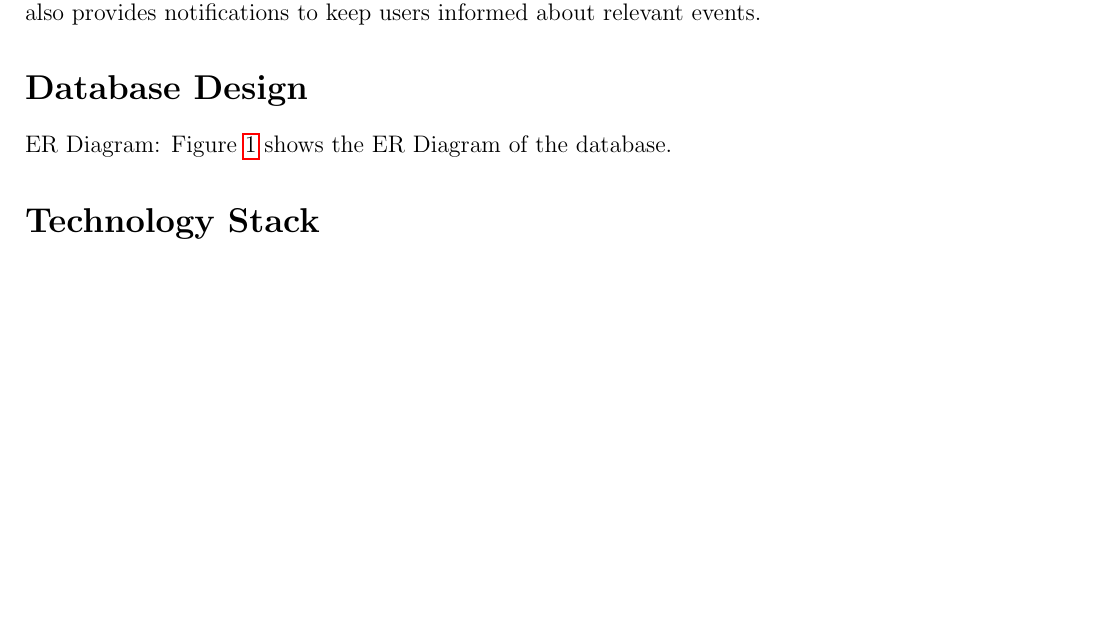
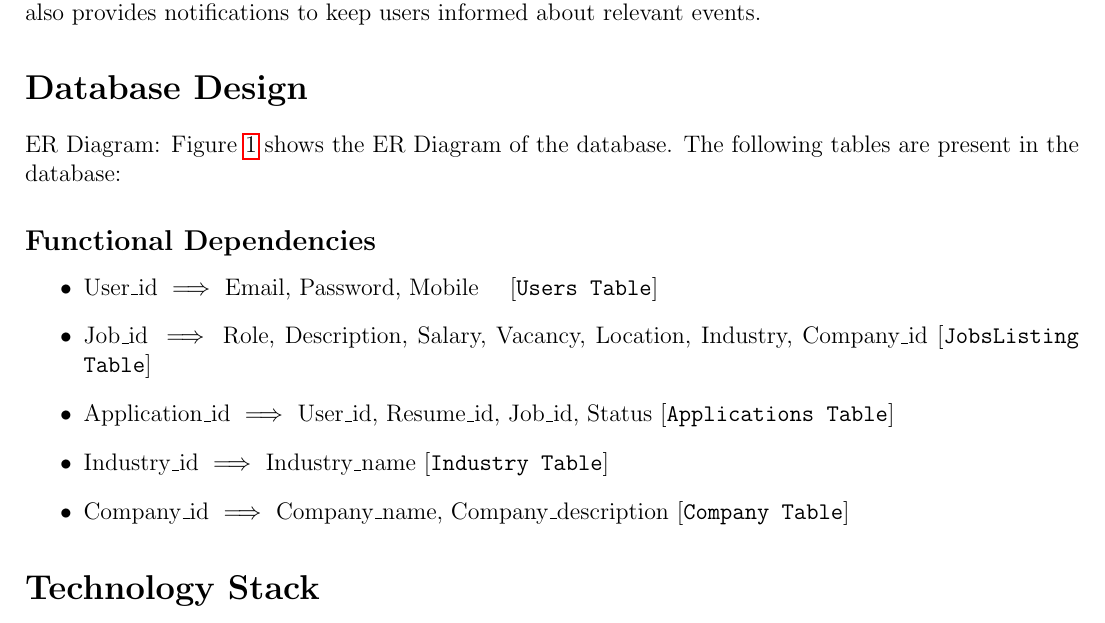
Before and after one commit to darpan-gaur/dbms2Project, a LaTeX document (submission/Report/main.tex): part of page 1 of 3 before the commit and part of page 1 of 4 after it, cut so that both start at the same text, the shorter picture padded with empty space. Compiled offline with pdfLaTeX.

Commit message:
updated report

```diff
--- a/submission/Report/main.tex
+++ b/submission/Report/main.tex
@@ -42,12 +42,22 @@ The Job Portal system serves as a platform that bridges job seekers and employer
 
 \section*{Database Design}
 ER Diagram: Figure \ref{fig:ER Diagram} shows the ER Diagram of the database.
+The following tables are present in the database:
 \begin{figure}[h]
     \centering
     \includegraphics[width=1.0\textwidth]{../images/ERD.png}
     \caption{ER Diagram}
     \label{fig:ER Diagram}
 \end{figure}
+
+\subsection*{Functional Dependencies}
+\begin{itemize}
+    \item User\_id $\implies$ Email, Password, Mobile \quad [\texttt{Users Table}]
+    \item Job\_id $\implies$ Role, Description, Salary, Vacancy, Location, Industry, Company\_id [\texttt{JobsListing Table}]
+    \item Application\_id $\implies$ User\_id, Resume\_id, Job\_id, Status [\texttt{Applications Table}]
+    \item Industry\_id $\implies$ Industry\_name [\texttt{Industry Table}]
+    \item Company\_id $\implies$ Company\_name, Company\_description [\texttt{Company Table}]
+\end{itemize}
 
 \section*{Technology Stack}
 \begin{itemize}
```
Also changed, not shown: submission/Report/main.pdf (added), submission/images/Untitled.jpeg (added).
